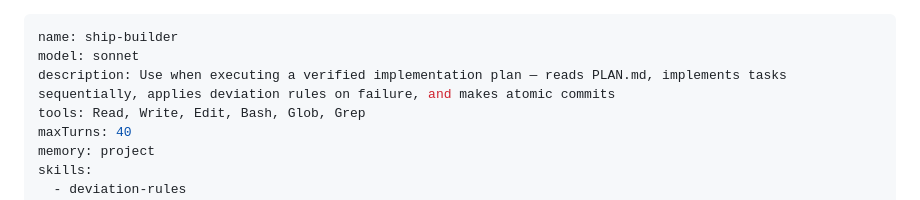
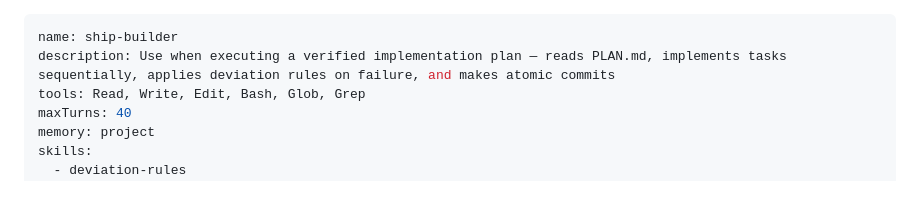
Before and after one commit to dilhanz/ship, a Markdown page: agents/ship-builder.md, the part around the change. Rendered like a GitHub page.

Commit message:
feat(build-quality): remove pinned model from ship-builder agent

```diff
--- a/agents/ship-builder.md
+++ b/agents/ship-builder.md
@@ -1,6 +1,5 @@
 ---
 name: ship-builder
-model: sonnet
 description: Use when executing a verified implementation plan — reads PLAN.md, implements tasks sequentially, applies deviation rules on failure, and makes atomic commits
 tools: Read, Write, Edit, Bash, Glob, Grep
 maxTurns: 40
```
